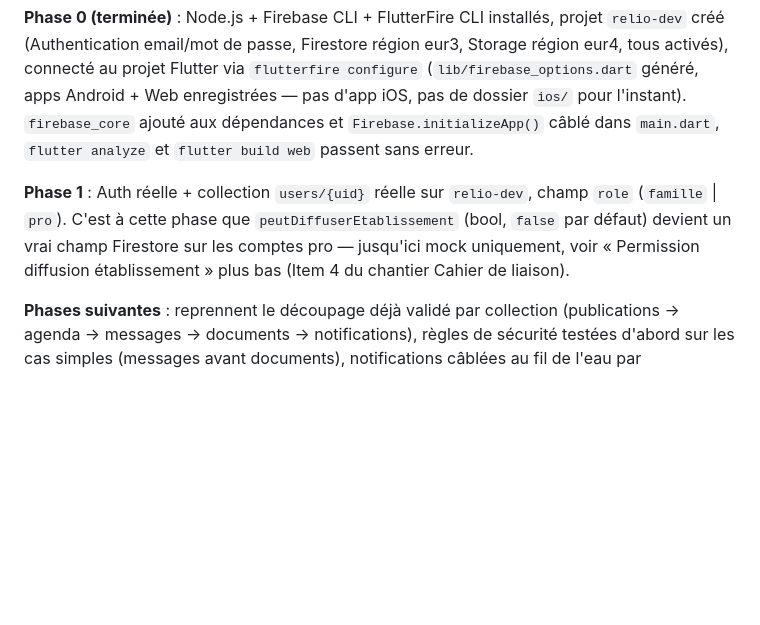
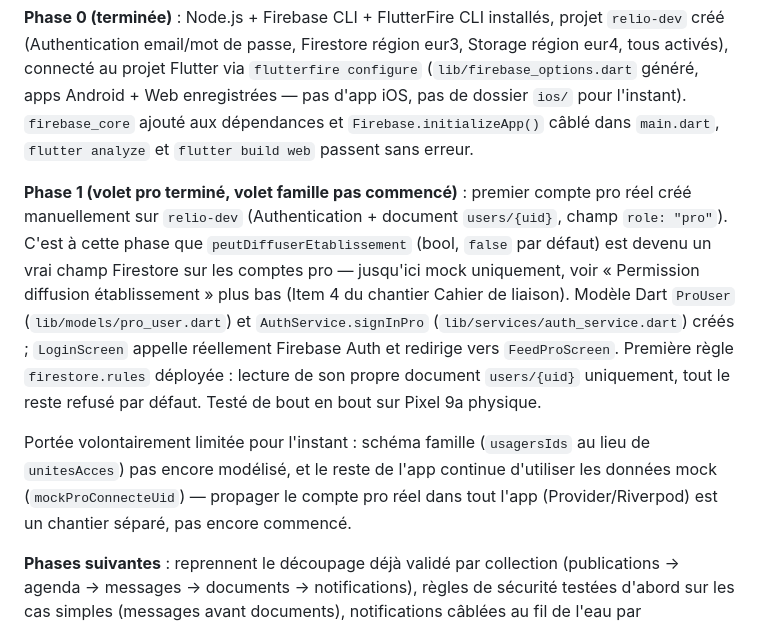
Before and after one commit to relioapp2026/relio, a Markdown page: CLAUDE.md, the part around the change. Rendered like a GitHub page; blank space fills up the shorter version.

Commit message:
docs: acter l'avancement Phase 1 (volet pro) dans CLAUDE.md

```diff
--- a/CLAUDE.md
+++ b/CLAUDE.md
@@ -51,7 +51,9 @@ Les deux projets sont en plan Blaze : Firestore seul reste dans le tier gratuit
 
 **Phase 0 (terminée)** : Node.js + Firebase CLI + FlutterFire CLI installés, projet `relio-dev` créé (Authentication email/mot de passe, Firestore région eur3, Storage région eur4, tous activés), connecté au projet Flutter via `flutterfire configure` (`lib/firebase_options.dart` généré, apps Android + Web enregistrées — pas d'app iOS, pas de dossier `ios/` pour l'instant). `firebase_core` ajouté aux dépendances et `Firebase.initializeApp()` câblé dans `main.dart`, `flutter analyze` et `flutter build web` passent sans erreur.
 
-**Phase 1** : Auth réelle + collection `users/{uid}` réelle sur `relio-dev`, champ `role` (`famille` | `pro`). C'est à cette phase que `peutDiffuserEtablissement` (bool, `false` par défaut) devient un vrai champ Firestore sur les comptes pro — jusqu'ici mock uniquement, voir « Permission diffusion établissement » plus bas (Item 4 du chantier Cahier de liaison).
+**Phase 1 (volet pro terminé, volet famille pas commencé)** : premier compte pro réel créé manuellement sur `relio-dev` (Authentication + document `users/{uid}`, champ `role: "pro"`). C'est à cette phase que `peutDiffuserEtablissement` (bool, `false` par défaut) est devenu un vrai champ Firestore sur les comptes pro — jusqu'ici mock uniquement, voir « Permission diffusion établissement » plus bas (Item 4 du chantier Cahier de liaison). Modèle Dart `ProUser` (`lib/models/pro_user.dart`) et `AuthService.signInPro` (`lib/services/auth_service.dart`) créés ; `LoginScreen` appelle réellement Firebase Auth et redirige vers `FeedProScreen`. Première règle `firestore.rules` déployée : lecture de son propre document `users/{uid}` uniquement, tout le reste refusé par défaut. Testé de bout en bout sur Pixel 9a physique.
+
+Portée volontairement limitée pour l'instant : schéma famille (`usagersIds` au lieu de `unitesAcces`) pas encore modélisé, et le reste de l'app continue d'utiliser les données mock (`mockProConnecteUid`) — propager le compte pro réel dans tout l'app (Provider/Riverpod) est un chantier séparé, pas encore commencé.
 
 **Phases suivantes** : reprennent le découpage déjà validé par collection (publications → agenda → messages → documents → notifications), règles de sécurité testées d'abord sur les cas simples (messages avant documents), notifications câblées au fil de l'eau par fonctionnalité plutôt qu'en bloc final.
 
```
